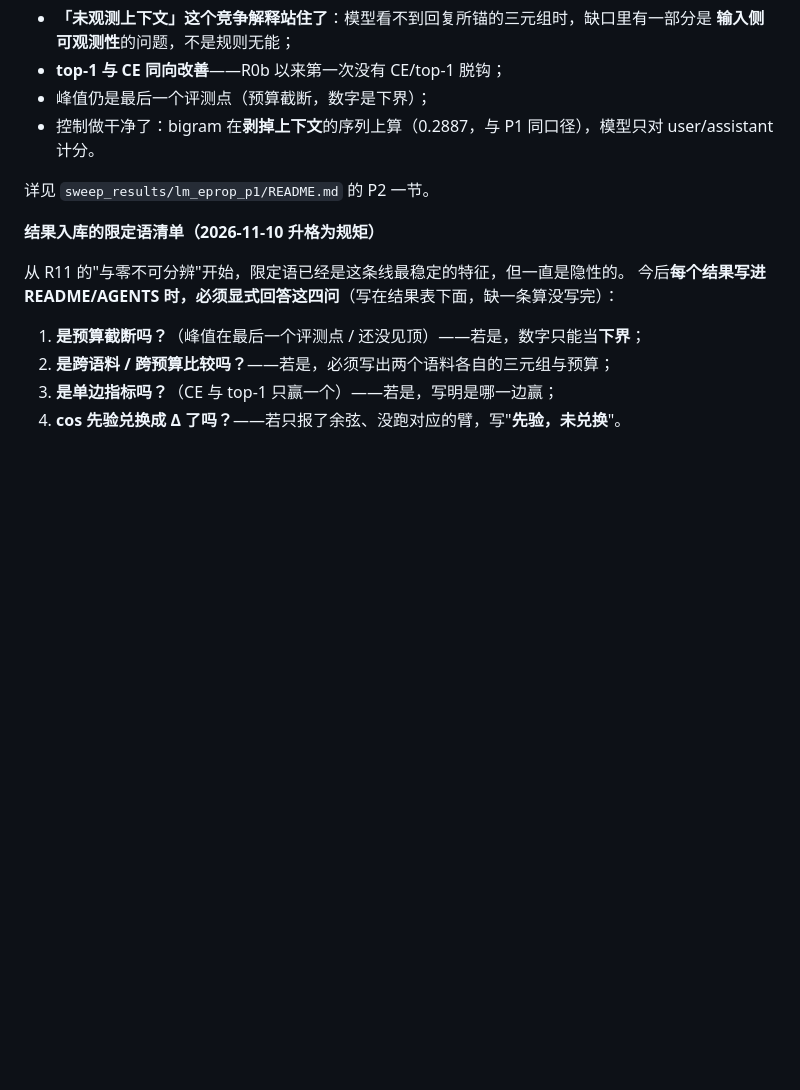
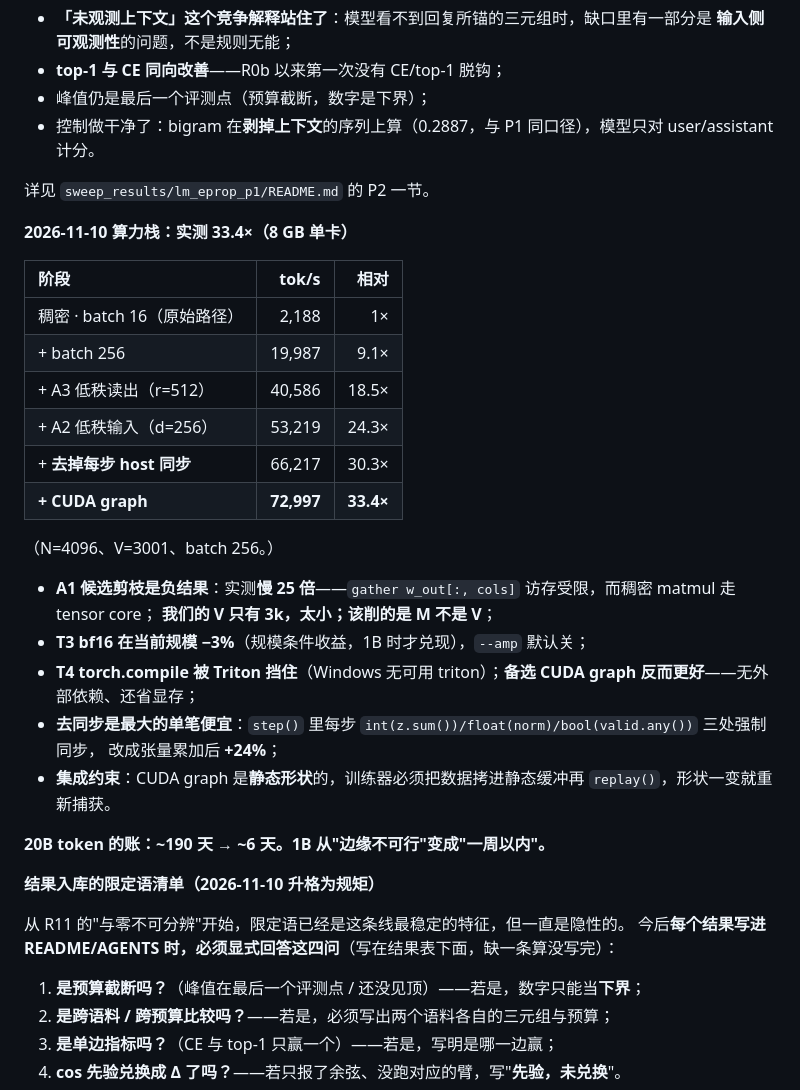
Before and after one commit to lzmd-arch/BioSNN-Plug, a Markdown page: AGENTS.md, the part around the change. Rendered like a GitHub page; blank space fills up the shorter version.

Commit message:
docs(agents): 算力栈实测 33.4×（batch/低秩/去同步/CUDA graph），含 A1/T3/T4 三条负结果

```diff
--- a/AGENTS.md
+++ b/AGENTS.md
@@ -389,6 +389,29 @@ KdConv 每条回复自己挂的三元组**前置**到输入（覆盖率 64.7%）
 
 详见 `sweep_results/lm_eprop_p1/README.md` 的 P2 一节。
 
+**2026-11-10 算力栈：实测 33.4×（8 GB 单卡）**
+
+| 阶段 | tok/s | 相对 |
+| :--- | ---: | ---: |
+| 稠密 · batch 16（原始路径） | 2,188 | 1× |
+| + batch 256 | 19,987 | 9.1× |
+| + A3 低秩读出（r=512） | 40,586 | 18.5× |
+| + A2 低秩输入（d=256） | 53,219 | 24.3× |
+| + **去掉每步 host 同步** | 66,217 | 30.3× |
+| **+ CUDA graph** | **72,997** | **33.4×** |
+
+（N=4096、V=3001、batch 256。）
+
+- **A1 候选剪枝是负结果**：实测**慢 25 倍**——`gather w_out[:, cols]` 访存受限，而稠密 matmul 走 tensor core；
+  **我们的 V 只有 3k，太小；该削的是 M 不是 V**；
+- **T3 bf16 在当前规模 −3%**（规模条件收益，1B 时才兑现），`--amp` 默认关；
+- **T4 torch.compile 被 Triton 挡住**（Windows 无可用 triton）；**备选 CUDA graph 反而更好**——无外部依赖、还省显存；
+- **去同步是最大的单笔便宜**：`step()` 里每步 `int(z.sum())/float(norm)/bool(valid.any())` 三处强制同步，
+  改成张量累加后 **+24%**；
+- **集成约束**：CUDA graph 是**静态形状**的，训练器必须把数据拷进静态缓冲再 `replay()`，形状一变就重新捕获。
+
+**20B token 的账：~190 天 → ~6 天。1B 从"边缘不可行"变成"一周以内"。**
+
 **结果入库的限定语清单（2026-11-10 升格为规矩）**
 
 从 R11 的"与零不可分辨"开始，限定语已经是这条线最稳定的特征，但一直是隐性的。
```
